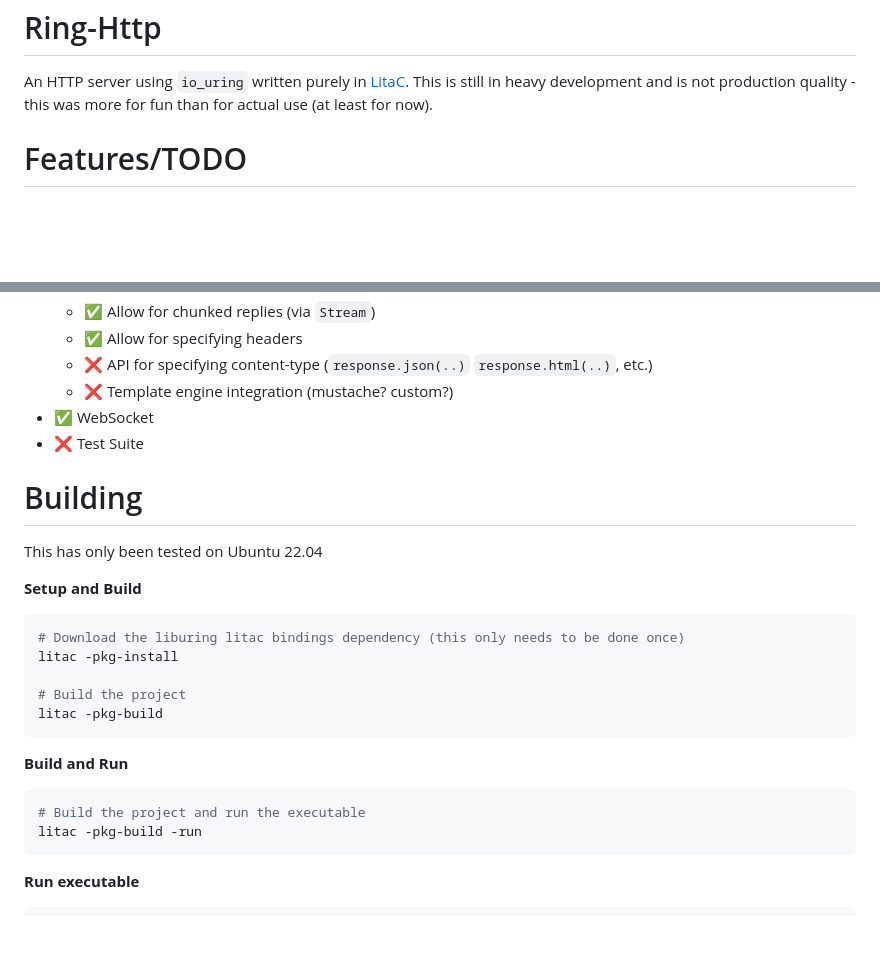
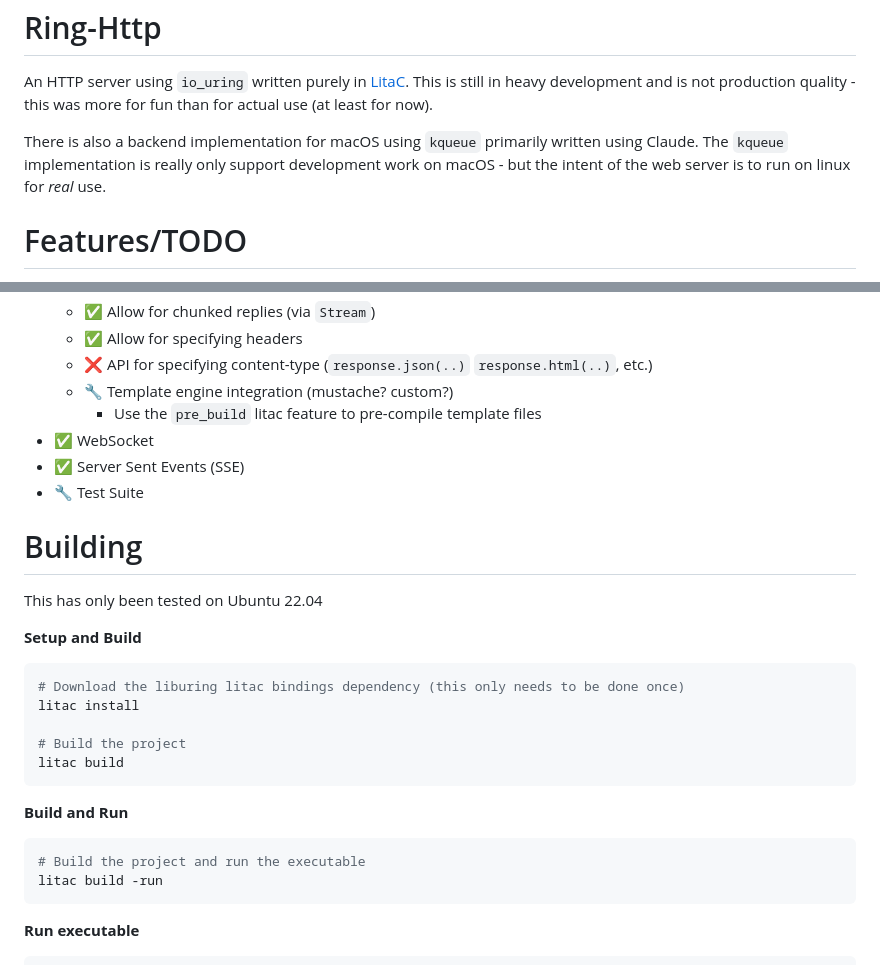
Before and after one commit to tonysparks/ringhttp, a Markdown page: README.md, 2 parts joined by grey strips. Drawn GitHub-style; blank space fills up the shorter version.

````diff
--- a/README.md
+++ b/README.md
@@ -1,6 +1,8 @@
 Ring-Http
 ==
 An HTTP server using `io_uring` written purely in [LitaC](https://github.com/tonysparks/litac-lang).  This is still in heavy development and is not production quality - this was more for fun than for actual use (at least for now).
+
+There is also a backend implementation for macOS using `kqueue` primarily written using Claude.  The `kqueue` implementation is really only support development work on macOS - but the intent of the web server is to run on linux for *real* use.
 
 Features/TODO
 ==
@@ -37,9 +39,11 @@ Features/TODO
     * ✅ Allow for chunked replies (via `Stream`)
     * ✅ Allow for specifying headers
     * ❌ API for specifying content-type (`response.json(..)` `response.html(..)`, etc.)
-    * ❌ Template engine integration (mustache? custom?)
+    * 🔧 Template engine integration (mustache? custom?)
+        * Use the `pre_build` litac feature to pre-compile template files
 * ✅ WebSocket
-* ❌ Test Suite
+* ✅ Server Sent Events (SSE)
+* 🔧 Test Suite
 
 Building
 ==
@@ -50,16 +54,16 @@ __Setup and Build__
 
 ```shell
 # Download the liburing litac bindings dependency (this only needs to be done once)
-litac -pkg-install
+litac install
 
 # Build the project
-litac -pkg-build
+litac build
 ```
 
 __Build and Run__
 ```shell
 # Build the project and run the executable
-litac -pkg-build -run
+litac build -run
 ```
 
 __Run executable__
````
